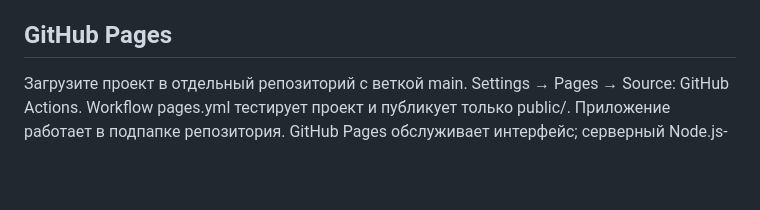
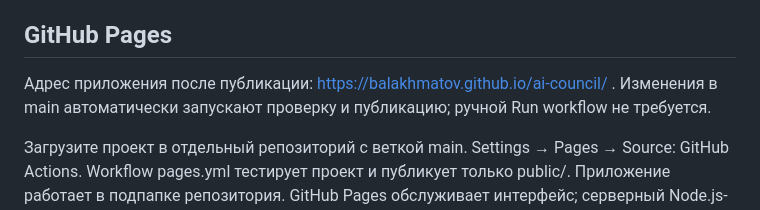
Before and after one commit to Balakhmatov/ai-council, a Markdown page: README.md, the part around the change. Drawn GitHub-style; blank space fills up the shorter version.

Commit message:
Document live Pages URL and trigger automatic deployment

```diff
--- a/README.md
+++ b/README.md
@@ -9,6 +9,8 @@ Node.js 22+: `npm start`, открыть http://localhost:8787. Для знак
 Для настоящих ответов: «Подключения» → OpenRouter → личный API-ключ. Выбрать модели и запустить. Ключ находится в памяти вкладки и уходит только OpenRouter. Сначала проверьте небольшой задачей с двумя недорогими моделями. Идентификаторы моделей — редактируемые начальные значения, доступность и цены проверяйте у провайдера. Подписка ChatGPT/Grok и т.п. не включает API-баланс.
 
 ## GitHub Pages
+
+Адрес приложения после публикации: https://balakhmatov.github.io/ai-council/ . Изменения в main автоматически запускают проверку и публикацию; ручной Run workflow не требуется.
 
 Загрузите проект в отдельный репозиторий с веткой main. Settings → Pages → Source: GitHub Actions. Workflow pages.yml тестирует проект и публикует только public/. Приложение работает в подпапке репозитория. GitHub Pages обслуживает интерфейс; серверный Node.js-код там не исполняется. На Pages можно использовать OpenRouter из браузера или указать собственный HTTPS URL сервера-посредника.
 
```
